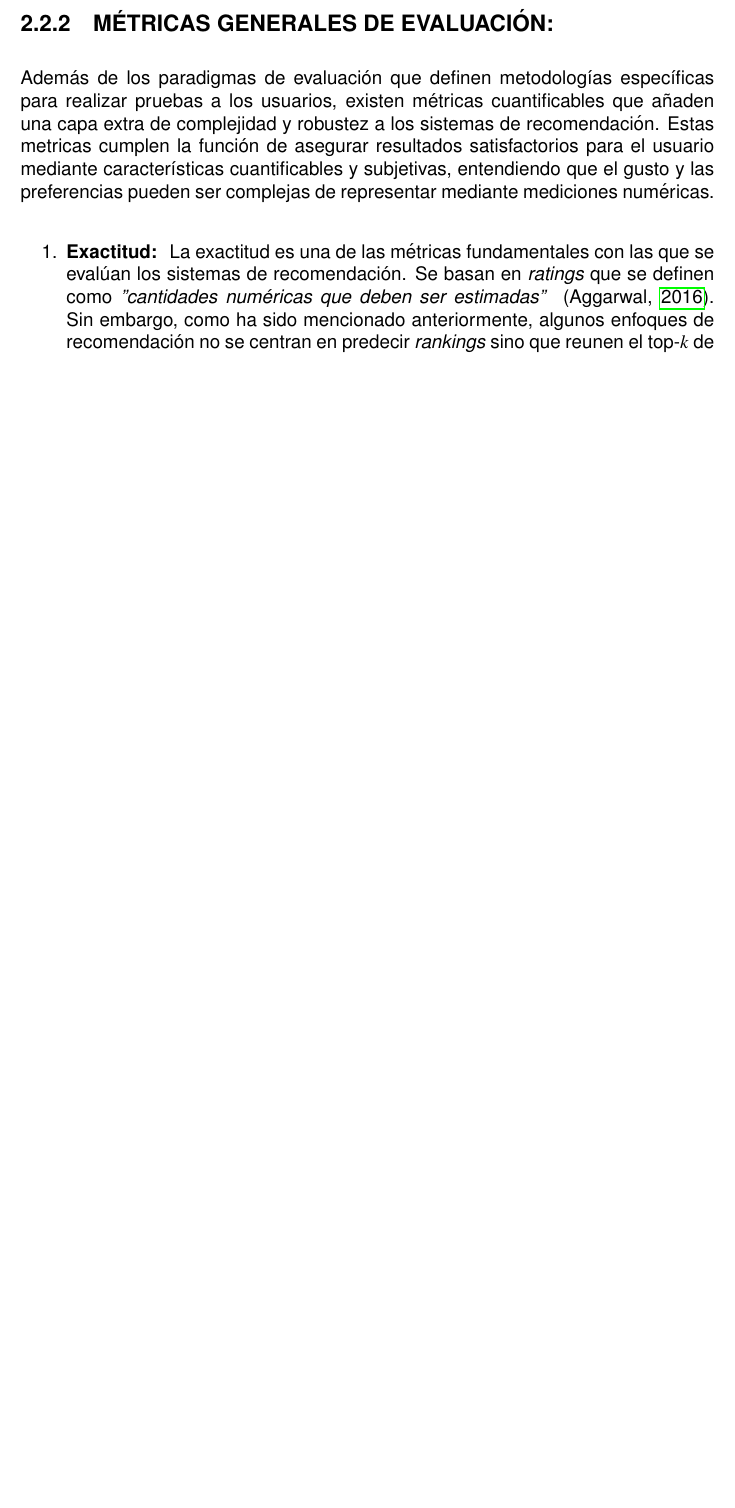
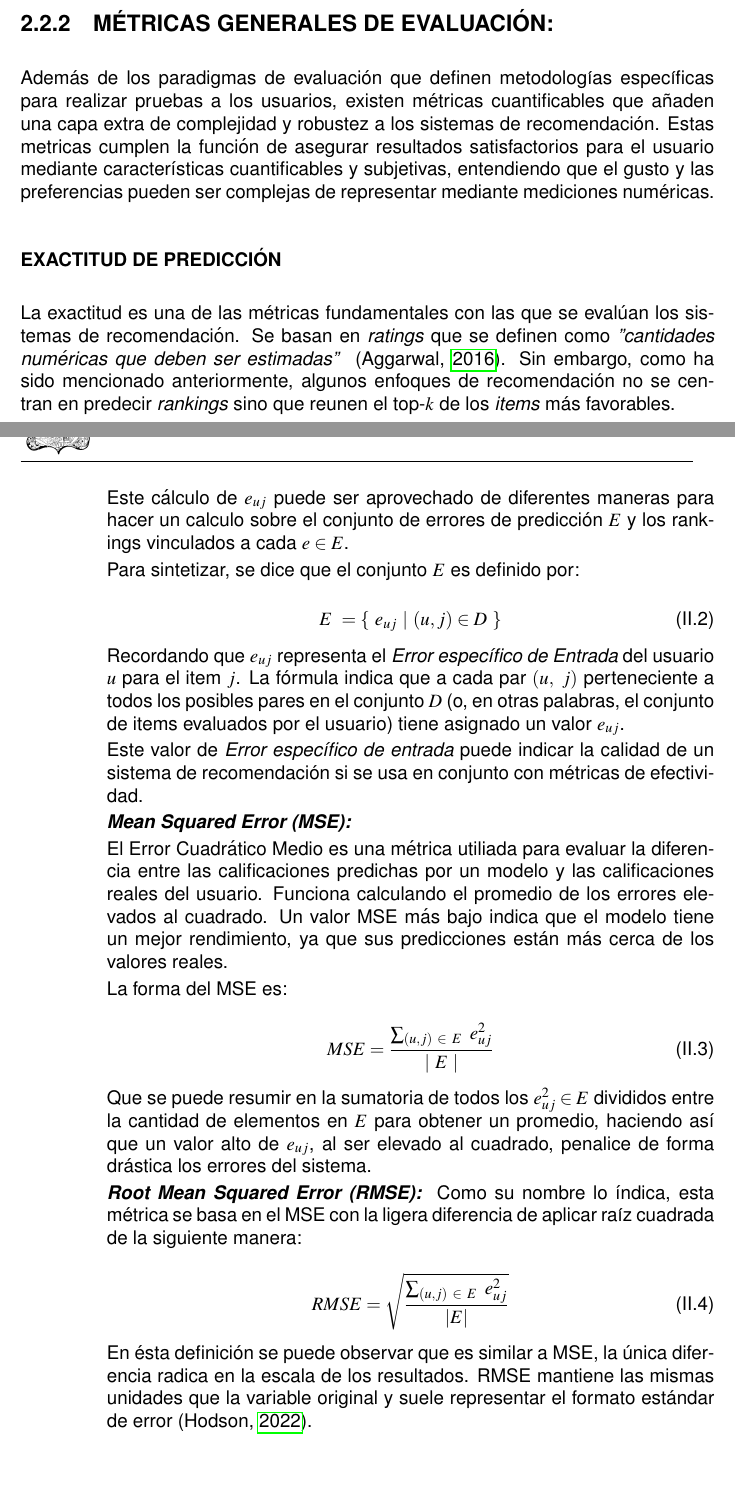
Before and after one commit to AngelFranco719/Tesis-Sistema-de-Recomendaci-n-Musical-basado-en-la-B-squeda-de-Vecinos-Aproximadamente-M-s-Cercanos, a LaTeX thesis (Tesis.tex, which reads Capitulos/Subcapitulos/MarcoTeorico/ObjetivosGeneralesSistemasRecomendacion.tex): part of page 23 of 24 before the commit and two parts of pages 23 and 24 of 25 after it, the two joined at a grey line, cut so that both start at the same text, the shorter picture padded with empty space. Compiled offline with pdfLaTeX.

Commit message:
Explicación de MSE y RMSE

```diff
--- a/Capitulos/Subcapitulos/MarcoTeorico/ObjetivosGeneralesSistemasRecomendacion.tex
+++ b/Capitulos/Subcapitulos/MarcoTeorico/ObjetivosGeneralesSistemasRecomendacion.tex
@@ -50,8 +50,9 @@ Existen tres paradigmas de evaluación principales dirigidos a los sistemas de r
 
 Además de los paradigmas de evaluación que definen metodologías específicas para realizar pruebas a los usuarios, existen métricas cuantificables que añaden una capa extra de complejidad y robustez a los sistemas de recomendación. Estas metricas cumplen la función de asegurar resultados satisfactorios para el usuario mediante características cuantificables y subjetivas, entendiendo que el gusto y las preferencias pueden ser complejas de representar mediante mediciones numéricas.
 
-\begin{enumerate}
-    \item \textbf{Exactitud: } La exactitud es una de las métricas fundamentales con las que se evalúan los sistemas de recomendación. Se basan en \textit{ratings} que se definen como \textit{"cantidades numéricas que deben ser estimadas" } \parencite{Aggarwal2016}. Sin embargo, como ha sido mencionado anteriormente, algunos enfoques de recomendación no se centran en predecir \textit{rankings} sino que reunen el top-$k$ de los \textit{items} más favorables.
+    \subsubsection{EXACTITUD DE PREDICCIÓN}
+
+    La exactitud es una de las métricas fundamentales con las que se evalúan los sistemas de recomendación. Se basan en \textit{ratings} que se definen como \textit{"cantidades numéricas que deben ser estimadas" } \parencite{Aggarwal2016}. Sin embargo, como ha sido mencionado anteriormente, algunos enfoques de recomendación no se centran en predecir \textit{rankings} sino que reunen el top-$k$ de los \textit{items} más favorables.
 
     La medición por exactitud tiene diversos componentes que aseguran su efectividad:
 
@@ -79,4 +76,46 @@ Además de los paradigmas de evaluación que definen metodologías específicas
                 \item[$r_{uj}$] representa la calificación real del usuario.
             \end{description}
 
+            \newpage
+            \thispagestyle{plain}
+            \vspace*{0.2cm}
+
+            Este cálculo de $e_{uj}$ puede ser aprovechado de diferentes maneras para hacer un calculo sobre el conjunto de errores de predicción $E$ y los rankings vinculados a cada $e \in E$.
+
+            Para sintetizar, se dice que el conjunto $E$ es definido por:
+
+            \begin{equation}
+                E \ =  \{ \  e_{uj} \ |  \ (u,j) \in D \ \}
+                \addequation{Definición del Conjunto de Entradas $E$}
+            \end{equation}
+
+            Recordando que $e_{uj}$ representa el \textit{Error específico de Entrada} del usuario $u$ para el item $j$. La fórmula indica que a cada par $( u, \ j )$ perteneciente a todos los posibles pares en el conjunto $D$ (o, en otras palabras, el conjunto de items evaluados por el usuario) tiene asignado un valor $e_{uj}$.
+
+            Este valor de \textit{Error específico de entrada} puede indicar la calidad de un sistema de recomendación si se usa en conjunto con métricas de efectividad.
+
+            \textit{\textbf{Mean Squared Error (MSE): }}
+
+            El Error Cuadrático Medio es una métrica utiliada para evaluar la diferencia entre las calificaciones predichas por un modelo y las calificaciones reales del usuario. Funciona calculando el promedio de los errores elevados al cuadrado. Un valor MSE más bajo indica que el modelo tiene un mejor rendimiento, ya que sus predicciones están más cerca de los valores reales.
+
+            La forma del MSE es:
+
+            \begin{equation}
+                MSE = \frac{\sum_{(u, j) \ \in \ E \ }{e^2_{uj}}}{| \ E \ |}
+                \addequation{Definición de Mean Squared Error}
+            \end{equation}
+
+            Que se puede resumir en la sumatoria de todos los $e_{uj}^2 \in E$ divididos entre la cantidad de elementos en $E$ para obtener un promedio, haciendo así que un valor alto de $e_{uj}$, al ser elevado al cuadrado, penalice de forma drástica los errores del sistema.
+
+            \textbf{\textit{Root Mean Squared Error (RMSE): }} Como su nombre lo índica, esta métrica se basa en el MSE con la ligera diferencia de aplicar raíz cuadrada de la siguiente manera:
+
+            \begin{equation}
+                RMSE = \sqrt{\frac{\sum_{(u,j) \ \in \ E}{\ e^2_{uj}}}{ \ |E| \ }}
+                \addequation{Definición de Root Mean Squared Error}
+            \end{equation}
+
+            En ésta definición se puede observar que es similar a MSE, la única diferencia radica en la escala de los resultados. RMSE mantiene las mismas unidades que la variable original y suele representar el formato estándar de error \parencite{gmd-15-5481-2022}.
+
+
+            \end{itemize}
+
         \end{itemize}
```
Also changed, not shown: Tesis.tex (+6 -0 lines), referencias.bib (+12 -0 lines), Tesis.bbl, Tesis.pdf, Capitulos/Subcapitulos/MarcoTeorico/ObjetivosGeneralesSistemasRecomendacion.tex (24 more changed lines), 12 other files.
